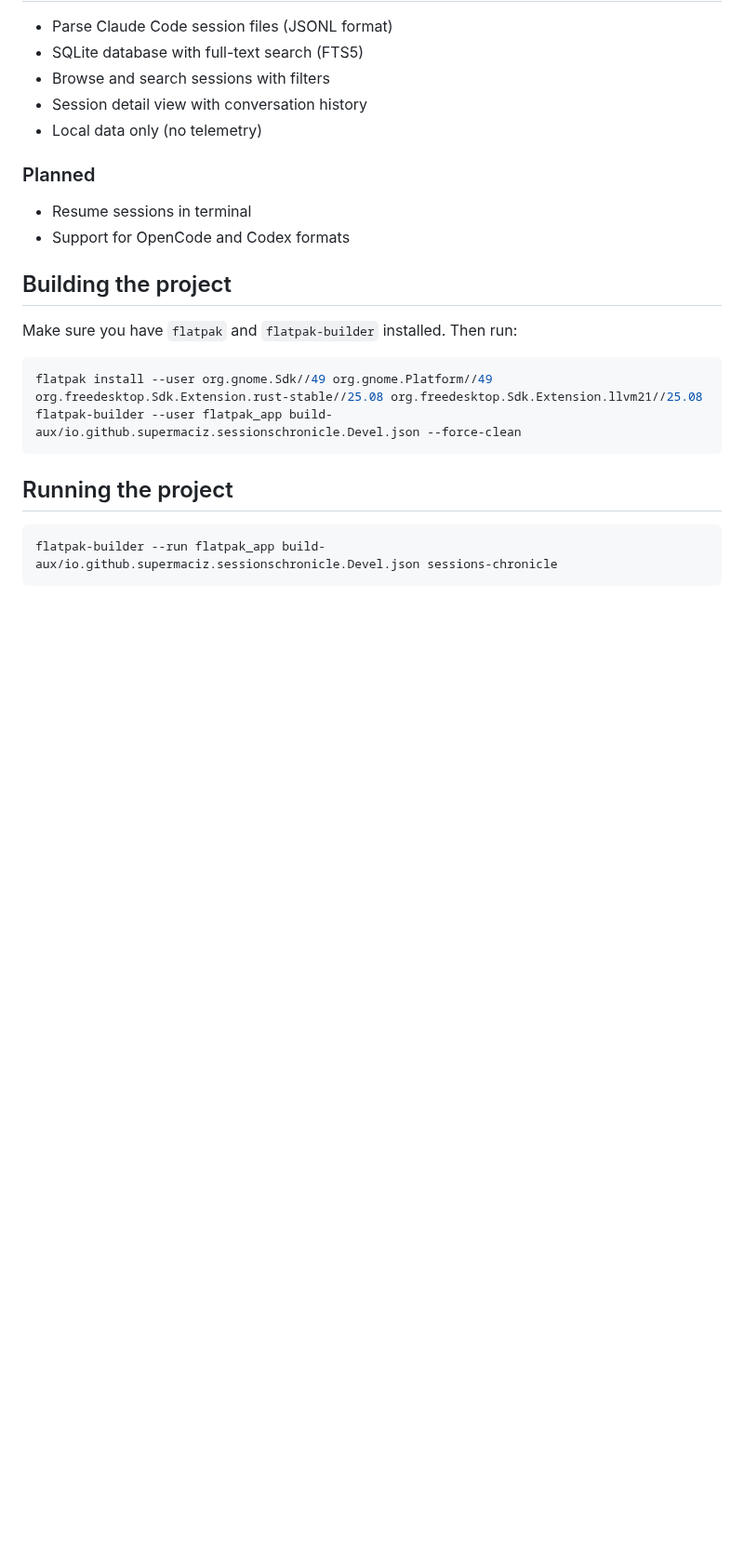
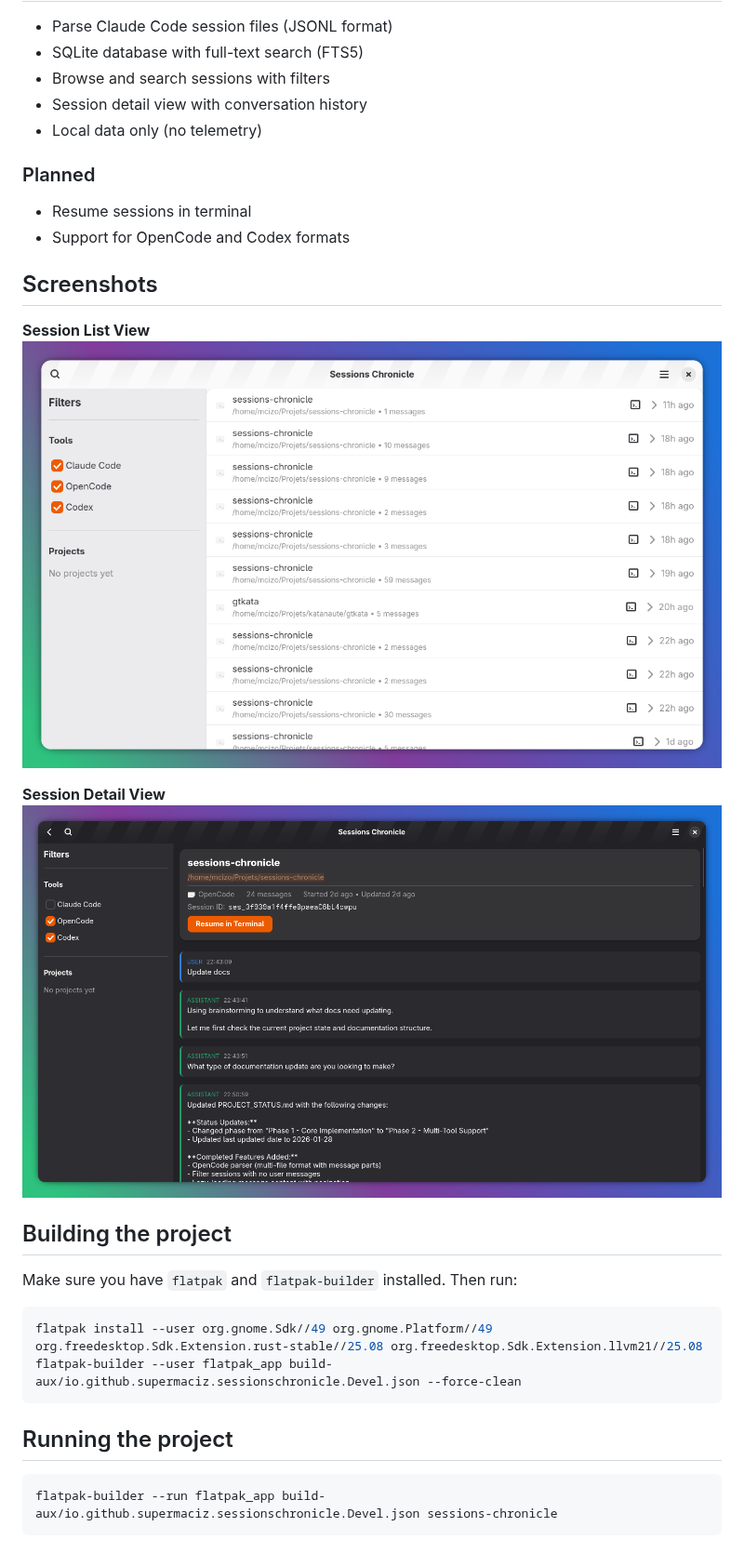
Before and after one commit to supermaciz/sessions-chronicle, a Markdown page: README.md, the part around the change. Shown at 93% size. GitHub-like rendering; pictures changed too: docs/screenshots/session_detail.png (added), docs/screenshots/session_list.png (added); blank space fills up the shorter version.

Commit message:
docs: add screenshots to README

```diff
--- a/README.md
+++ b/README.md
@@ -24,6 +24,14 @@
 ### Planned
 - Resume sessions in terminal
 - Support for OpenCode and Codex formats
+
+## Screenshots
+
+**Session List View**
+<img src="docs/screenshots/session_list.png" alt="Session List" width="800"/>
+
+**Session Detail View**
+<img src="docs/screenshots/session_detail.png" alt="Session Detail" width="800"/>
 
 ## Building the project
 
```
